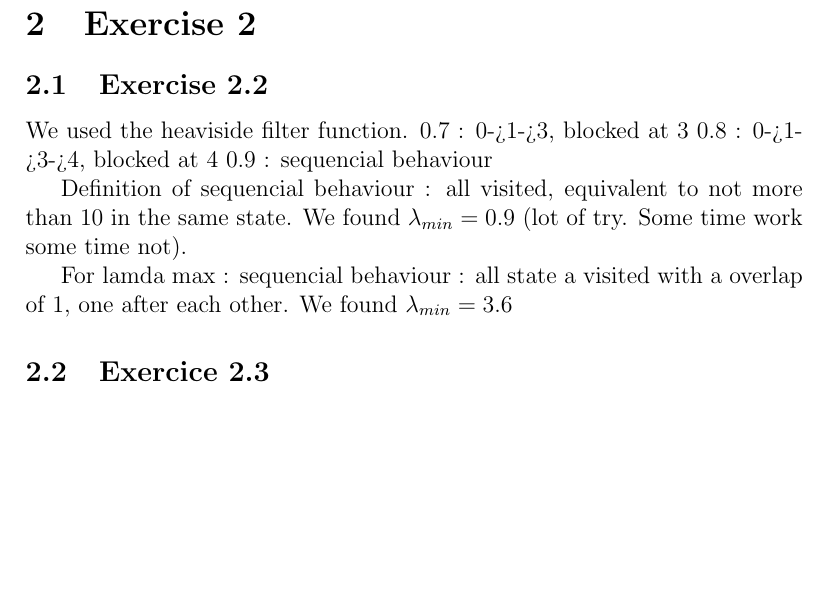
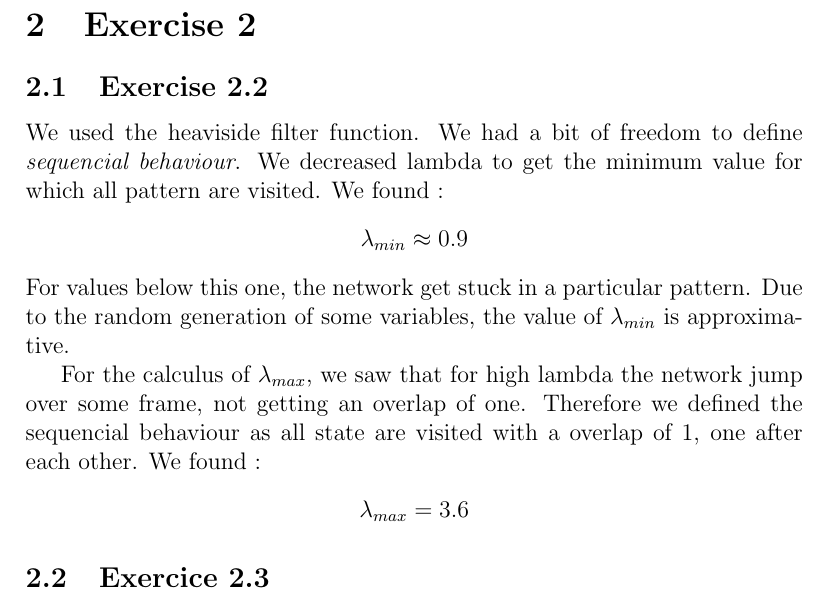
Before and after one commit to jcblemai/hopfieldNetwork, a LaTeX document (Latex/Report_Chaabouni_Lemaitre.tex): part of page 2 of 2 before the commit and part of page 3 of 3 after it, cut so that both start at the same text, the shorter picture padded with empty space. Compiled offline with pdfLaTeX.

Commit message:
Report 2.2

```diff
--- a/Latex/Report_Chaabouni_Lemaitre.tex
+++ b/Latex/Report_Chaabouni_Lemaitre.tex
@@ -120,16 +120,23 @@
 
 \section{Exercise 2}
 \subsection{Exercise 2.2}
-We used the heaviside filter function.
-0.7 : 0->1->3, blocked at 3
-0.8 : 0->1->3->4, blocked at 4
-0.9 : sequencial behaviour
+We used the heaviside filter function. We had a bit
+of freedom to define {\it sequencial behaviour}. We decreased lambda to get the minimum value
+for which all pattern are visited. We found :
+\begin{center}
+$\lambda_{min} \approx 0.9$
+\end{center}
+For values below this one, the network get stuck in a particular pattern. Due to the random generation
+of some variables, the value of $\lambda_{min}$ is approximative.
 
-Definition of sequencial behaviour : all visited, equivalent to not more than 10 in the same
-state. We found $\lambda_{min} = 0.9$ (lot of try. Some time work some time not).
 
-For lamda max : sequencial behaviour : all state a visited with a overlap of 1, one after each other.
-We found $\lambda_{min} = 3.6$
+For the calculus of $\lambda_{max}$, we saw that for high lambda the network jump over some frame, not
+getting an overlap of one. Therefore we defined the sequencial behaviour as all state are visited with a overlap of 1,
+one after each other.
+We found :
+\begin{center}
+$\lambda_{max} = 3.6$
+\end{center}
 \subsection{Exercice 2.3}
 
 
```
Also changed, not shown: Latex/Report_Chaabouni_Lemaitre.pdf, Latex/img/ex11.png (added).
